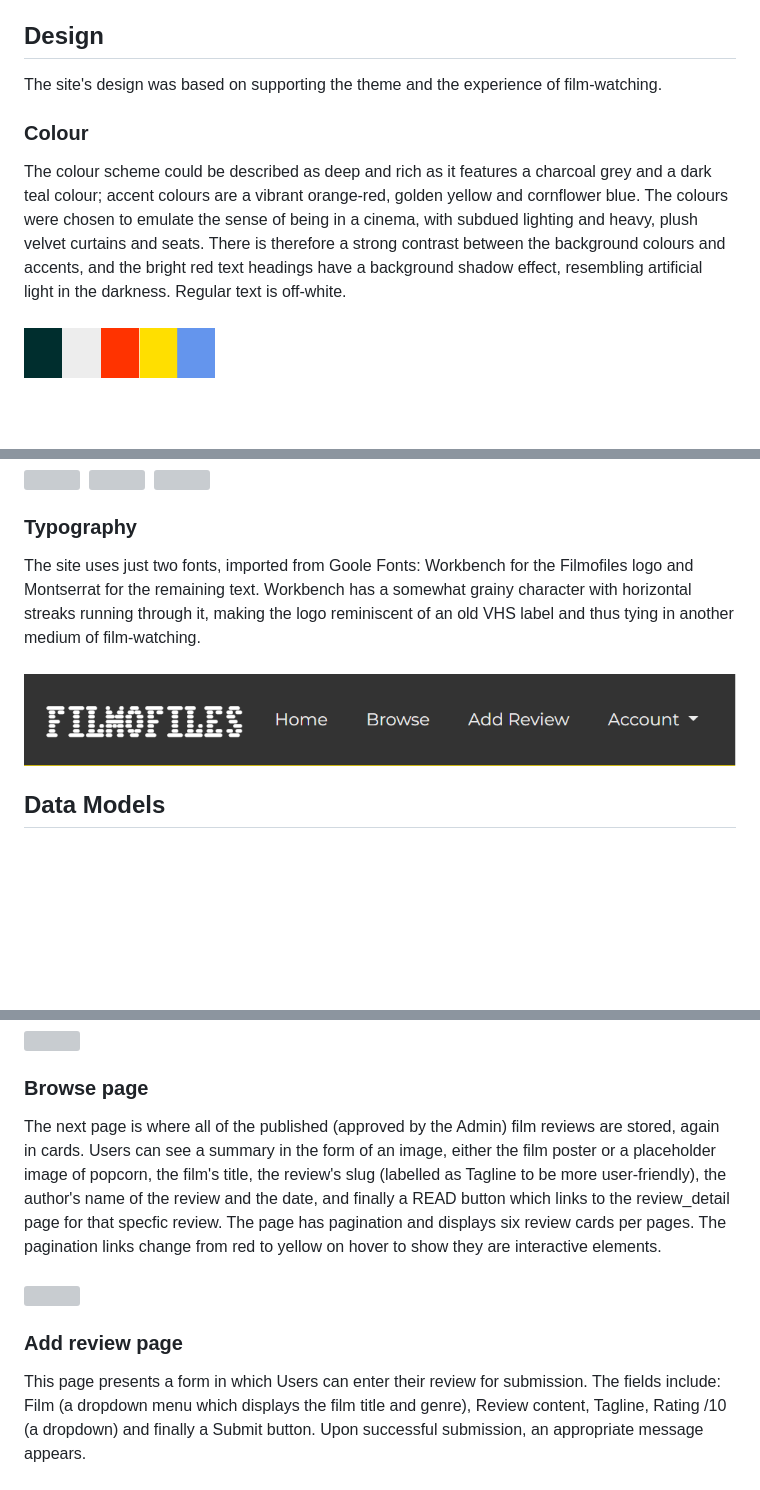
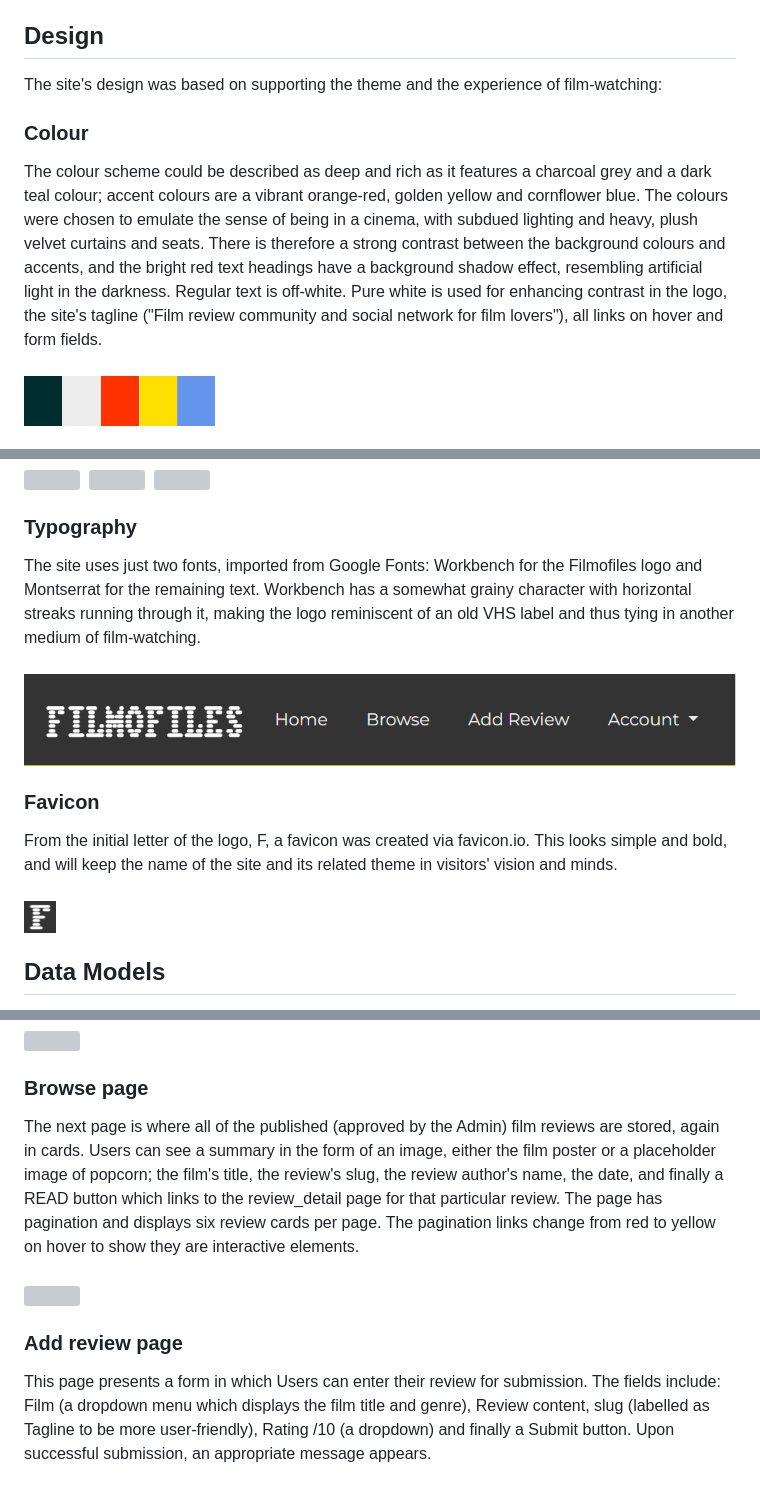
Before and after one commit to jillusc/Filmofiles, a Markdown page: README.md, 3 parts joined by grey strips. Drawn GitHub-style; blank space fills up the shorter version; grey boxes are pictures that could not be loaded.

```diff
--- a/README.md
+++ b/README.md
@@ -91,11 +91,11 @@ The Projects functionality in Github was used to manage the process of creating
 
 ## Design
 
-The site's design was based on supporting the theme and the experience of film-watching.
+The site's design was based on supporting the theme and the experience of film-watching:
 
 ### Colour
 
-The colour scheme could be described as deep and rich as it features a charcoal grey and a dark teal colour; accent colours are a vibrant orange-red, golden yellow and cornflower blue. The colours were chosen to emulate the sense of being in a cinema, with subdued lighting and heavy, plush velvet curtains and seats. There is therefore a strong contrast between the background colours and accents, and the bright red text headings have a background shadow effect, resembling artificial light in the darkness. Regular text is off-white.<br><br>
+The colour scheme could be described as deep and rich as it features a charcoal grey and a dark teal colour; accent colours are a vibrant orange-red, golden yellow and cornflower blue. The colours were chosen to emulate the sense of being in a cinema, with subdued lighting and heavy, plush velvet curtains and seats. There is therefore a strong contrast between the background colours and accents, and the bright red text headings have a background shadow effect, resembling artificial light in the darkness. Regular text is off-white. Pure white is used for enhancing contrast in the logo, the site's tagline ("Film review community and social network for film lovers"), all links on hover and form fields.<br><br>
 <img src="README%20images/colours.png" height="50px">
 
 ### Imagery
@@ -109,8 +109,13 @@ The rest of the imagery is in the form of the individual film poster covers.<br>
 
 ### Typography
 
-The site uses just two fonts, imported from Goole Fonts: Workbench for the Filmofiles logo and Montserrat for the remaining text. Workbench has a somewhat grainy character with horizontal streaks running through it, making the logo reminiscent of an old VHS label and thus tying in another medium of film-watching.<br><br>
+The site uses just two fonts, imported from Google Fonts: Workbench for the Filmofiles logo and Montserrat for the remaining text. Workbench has a somewhat grainy character with horizontal streaks running through it, making the logo reminiscent of an old VHS label and thus tying in another medium of film-watching.<br><br>
 <img src="README%20images/logo-nav-items.png">
+
+### Favicon
+
+From the initial letter of the logo, F, a favicon was created via favicon.io. This looks simple and bold, and will keep the name of the site and its related theme in visitors' vision and minds.<br><br>
+<img src="README%20images/favicon.png">
 
 
 ## Data Models
@@ -158,12 +163,12 @@ The homepage has a dramatic backdrop created by the image of the cinema interior
 
 ### Browse page
 
-The next page is where all of the published (approved by the Admin) film reviews are stored, again in cards. Users can see a summary in the form of an image, either the film poster or a placeholder image of popcorn, the film's title, the review's slug (labelled as Tagline to be more user-friendly), the author's name of the review and the date, and finally a READ button which links to the review_detail page for that specfic review. The page has pagination and displays six review cards per pages. The pagination links change from red to yellow on hover to show they are interactive elements.<br><br>
+The next page is where all of the published (approved by the Admin) film reviews are stored, again in cards. Users can see a summary in the form of an image, either the film poster or a placeholder image of popcorn; the film's title, the review's slug, the review author's name, the date, and finally a READ button which links to the review_detail page for that particular review. The page has pagination and displays six review cards per page. The pagination links change from red to yellow on hover to show they are interactive elements.<br><br>
 <img src="README%20images/page-browse.png">
 
 ### Add review page
 
-This page presents a form in which Users can enter their review for submission. The fields include: Film (a dropdown menu which displays the film title and genre), Review content, Tagline, Rating /10 (a dropdown) and finally a Submit button. Upon successful submission, an appropriate message appears.<br><br>
+This page presents a form in which Users can enter their review for submission. The fields include: Film (a dropdown menu which displays the film title and genre), Review content, slug (labelled as Tagline to be more user-friendly), Rating /10 (a dropdown) and finally a Submit button. Upon successful submission, an appropriate message appears.<br><br>
 <img src="README%20images/page-submit_review.png">&nbsp;&nbsp;<img src="README%20images/page-submit_review2.png"><br>
 <img src="README%20images/success-message-review-pending-approval.png">
 
```
Also changed, not shown: other parts of README.md (+49 -50 lines).
